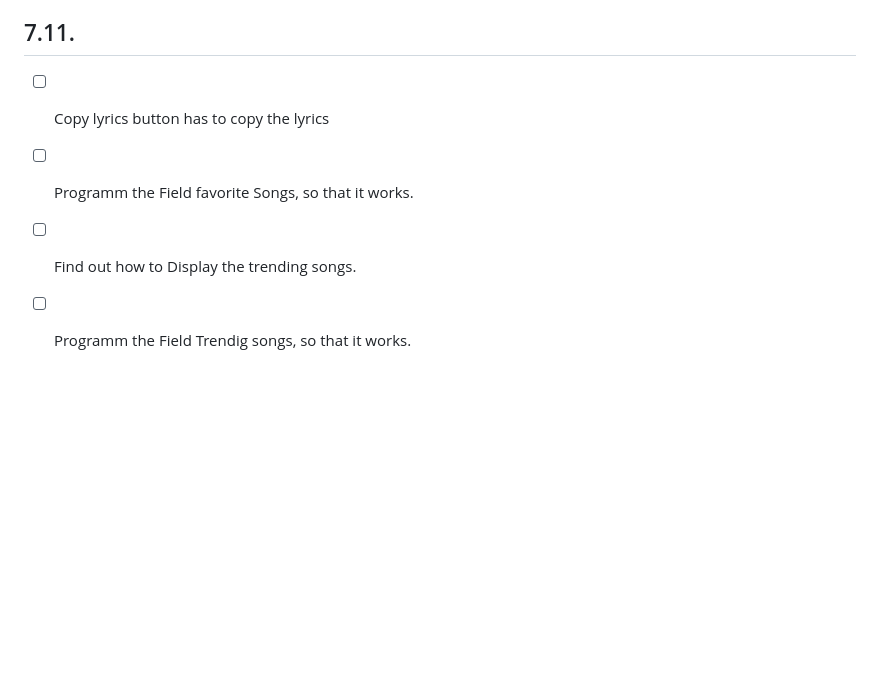
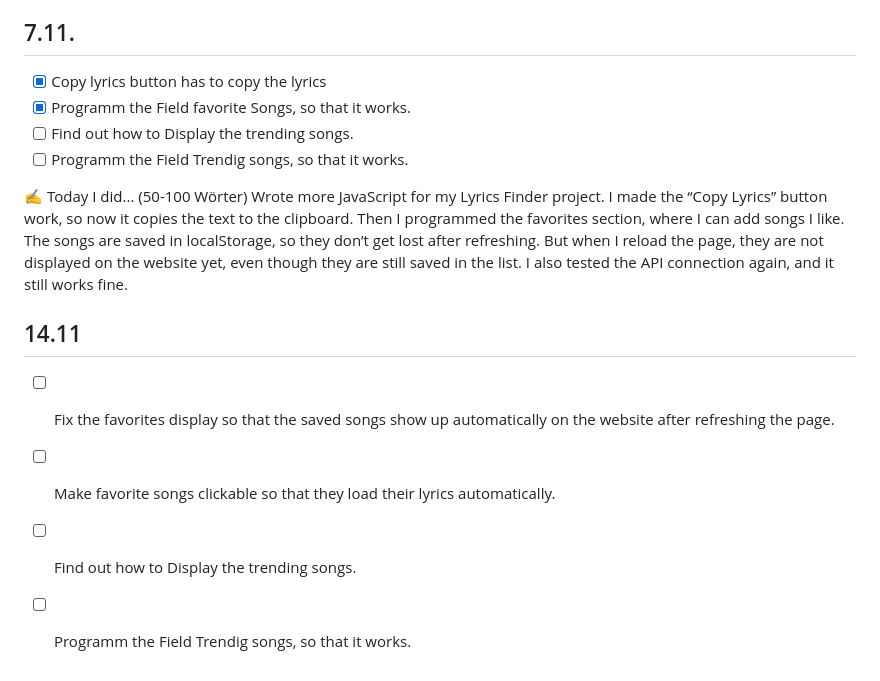
Before and after one commit to nzue-wow/Lernperiode_7, a Markdown page: readme.md, the part around the change. Drawn GitHub-style; blank space fills up the shorter version.

Commit message:
Revise readme with project updates and tasks
Updated the readme to reflect project progress and tasks.

```diff
--- a/readme.md
+++ b/readme.md
@@ -44,7 +44,18 @@ Sketch:
 
 ## 7.11.
 
-- [ ] Copy lyrics button has to copy the lyrics
-- [ ] Programm the Field favorite Songs, so that it works.
+- [x] Copy lyrics button has to copy the lyrics
+- [x] Programm the Field favorite Songs, so that it works.
 - [ ] Find out how to Display the trending songs.
 - [ ] Programm the Field Trendig songs, so that it works.
+
+✍️ Today I did... (50-100 Wörter)
+Wrote more JavaScript for my Lyrics Finder project. I made the “Copy Lyrics” button work, so now it copies the text to the clipboard. Then I programmed the favorites section, where I can add songs I like. The songs are saved in localStorage, so they don’t get lost after refreshing. But when I reload the page, they are not displayed on the website yet, even though they are still saved in the list. I also tested the API connection again, and it still works fine.
+
+
+## 14.11
+
+- [ ] Fix the favorites display so that the saved songs show up automatically on the website after refreshing the page.
+- [ ] Make favorite songs clickable so that they load their lyrics automatically.
+- [ ] Find out how to Display the trending songs.
+- [ ] Programm the Field Trendig songs, so that it works.
```
